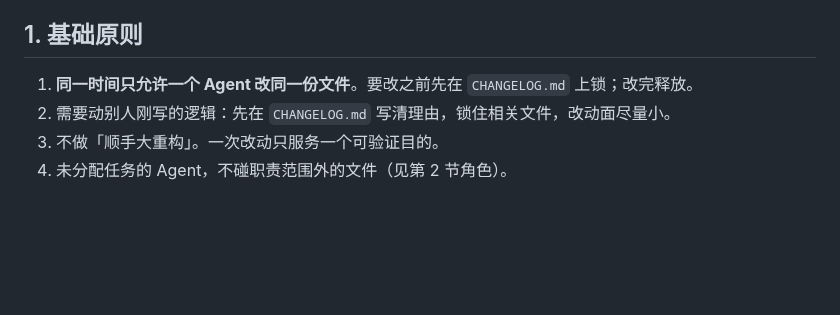
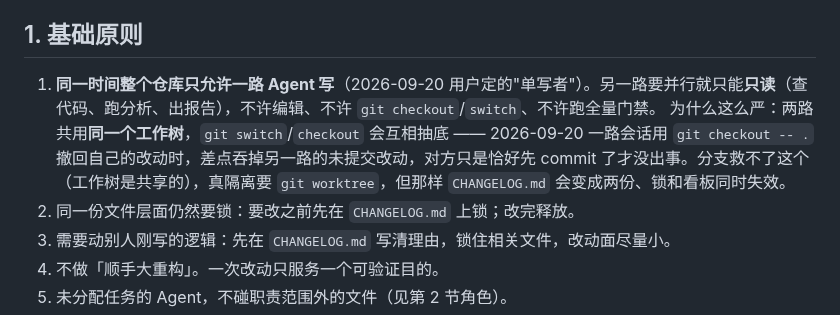
Before and after one commit to kokomi1234/spider, a Markdown page: AGENTS.md, the part around the change. GitHub-like rendering; blank space fills up the shorter version.

```diff
--- a/AGENTS.md
+++ b/AGENTS.md
@@ -25,7 +25,9 @@
 
 ## 1. 基础原则
 
-1. **同一时间只允许一个 Agent 改同一份文件**。要改之前先在 `CHANGELOG.md` 上锁；改完释放。
+1. **同一时间整个仓库只允许一路 Agent 写**（2026-09-20 用户定的"单写者"）。另一路要并行就只能**只读**（查代码、跑分析、出报告），不许编辑、不许 `git checkout`/`switch`、不许跑全量门禁。
+   为什么这么严：两路共用**同一个工作树**，`git switch`/`checkout` 会互相抽底 —— 2026-09-20 一路会话用 `git checkout -- .` 撤回自己的改动时，差点吞掉另一路的未提交改动，对方只是恰好先 commit 了才没出事。分支救不了这个（工作树是共享的），真隔离要 `git worktree`，但那样 `CHANGELOG.md` 会变成两份、锁和看板同时失效。
+2. 同一份文件层面仍然要锁：要改之前先在 `CHANGELOG.md` 上锁；改完释放。
 2. 需要动别人刚写的逻辑：先在 `CHANGELOG.md` 写清理由，锁住相关文件，改动面尽量小。
 3. 不做「顺手大重构」。一次改动只服务一个可验证目的。
 4. 未分配任务的 Agent，不碰职责范围外的文件（见第 2 节角色）。
```
Also changed, not shown: CHANGELOG.md (+7 -0 lines).
